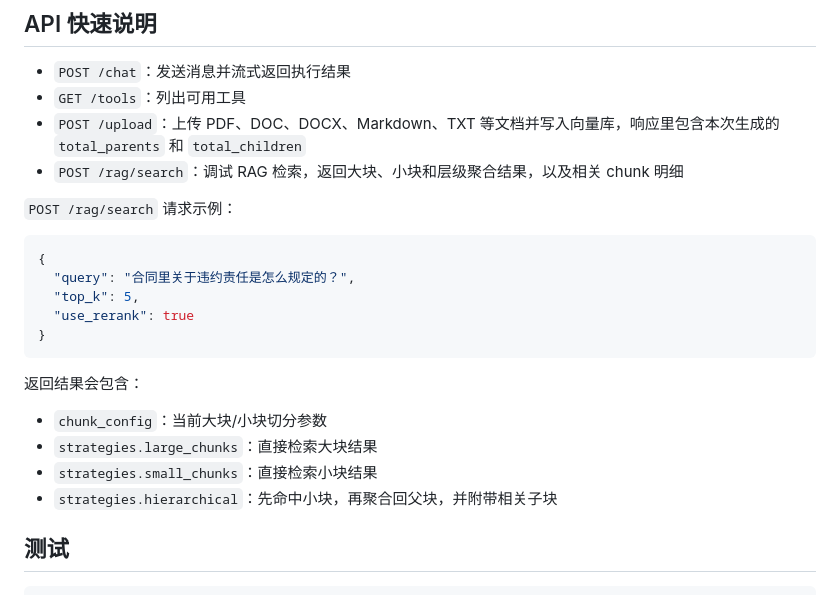
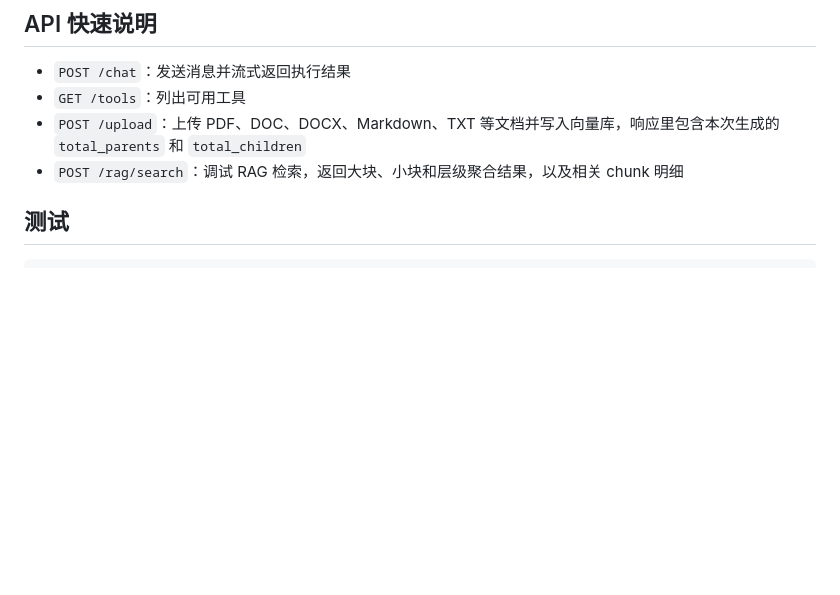
Before and after one commit to eviaaaaa/NaxusSurf, a Markdown page: README.md, the part around the change. GitHub-like rendering; blank space fills up the shorter version.

````diff
--- a/README.md
+++ b/README.md
@@ -95,23 +95,6 @@ python main.py
 - `POST /upload`：上传 PDF、DOC、DOCX、Markdown、TXT 等文档并写入向量库，响应里包含本次生成的 `total_parents` 和 `total_children`
 - `POST /rag/search`：调试 RAG 检索，返回大块、小块和层级聚合结果，以及相关 chunk 明细
 
-`POST /rag/search` 请求示例：
-
-```json
-{
-  "query": "合同里关于违约责任是怎么规定的？",
-  "top_k": 5,
-  "use_rerank": true
-}
-```
-
-返回结果会包含：
-
-- `chunk_config`：当前大块/小块切分参数
-- `strategies.large_chunks`：直接检索大块结果
-- `strategies.small_chunks`：直接检索小块结果
-- `strategies.hierarchical`：先命中小块，再聚合回父块，并附带相关子块
-
 ## 测试
 
 ```powershell
````
